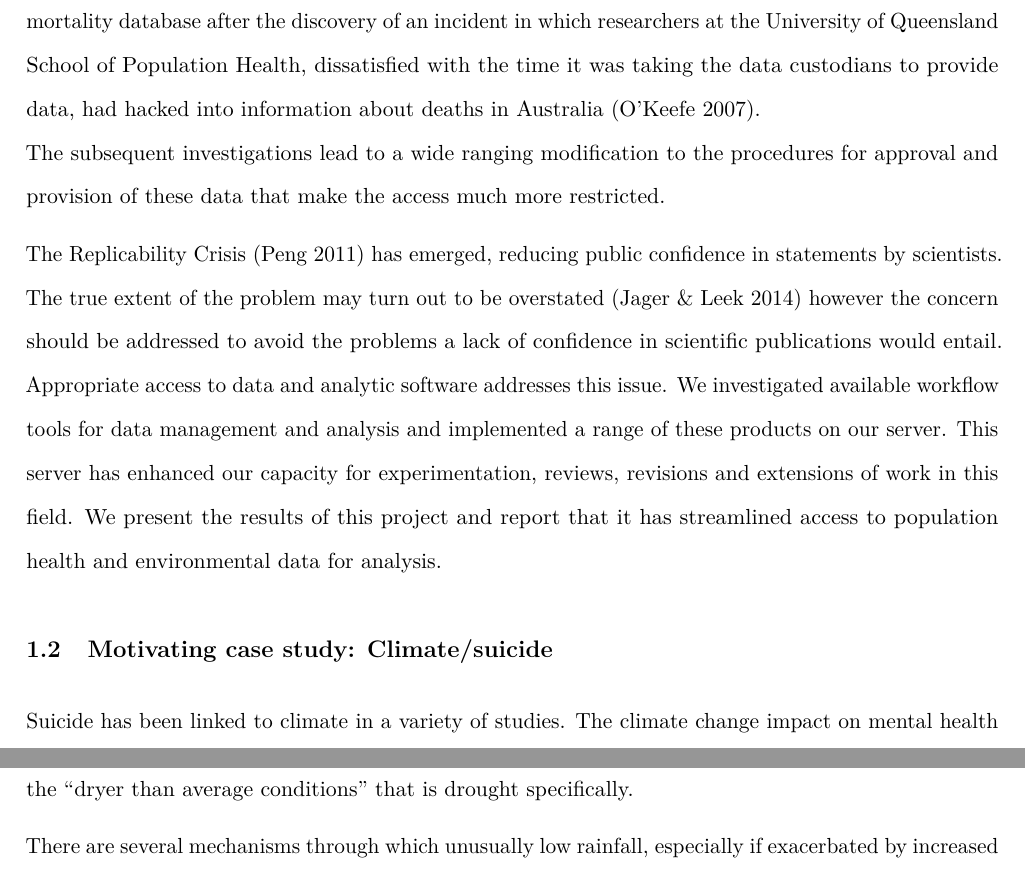
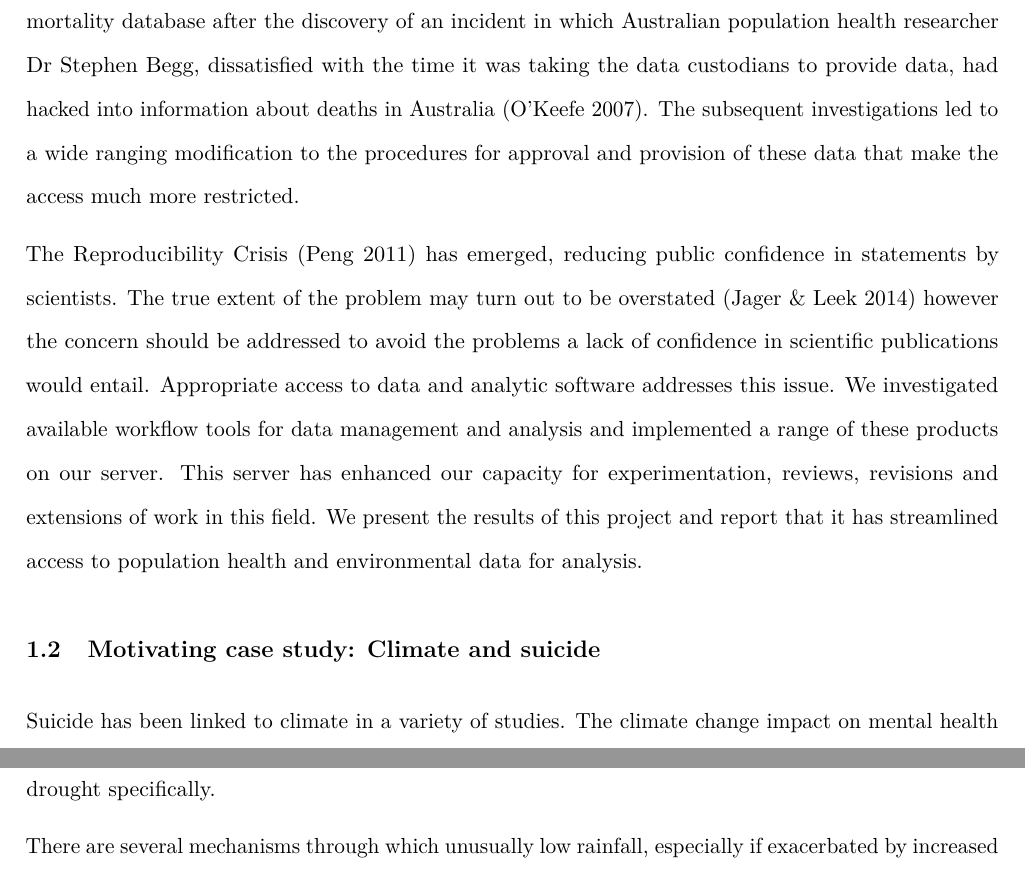
Before and after one commit to OpenSoftware-RestrictedData/opensoftware-restricteddata.github.com, an R Markdown document (report1_high_level/manuscript.Rmd): two parts of pages 2 and 3 of 12, joined at a grey line, cut so that both start at the same text. The pictures show the output file report1_high_level/manuscript.pdf that the author committed with the source.

Commit message:
some mods

```diff
--- a/report1_high_level/manuscript.Rmd
+++ b/report1_high_level/manuscript.Rmd
@@ -143,17 +143,29 @@
 
 Restrictions around access to data have increased recently in
 Australia, especially to the national mortality database after the
-discovery of an incident in which researchers at the University of
-Queensland School of Population Health, dissatisfied with the time
-it was taking the data custodians to provide data, had hacked into
-information about deaths in Australia `r citep(bib[["OKeefe2007"]])`.
-The subsequent investigations lead to
-a wide ranging modification to the procedures for approval and
-provision of these data that make the access much more restricted.
+discovery of an incident in which Australian population health
+researcher Dr Stephen Begg, dissatisfied with the time it was taking
+the data custodians to provide data, had hacked into information about
+deaths in Australia `r citep(bib[["OKeefe2007"]])`.  The subsequent
+investigations led to a wide ranging modification to the procedures
+for approval and provision of these data that make the access much
+more restricted.
 
-The Replicability Crisis `r citep(bib[["Peng2011"]])` has emerged, reducing public confidence in statements by scientists. The true extent of the problem may turn out to be overstated `r citep(bib[["Jager2014"]])` however the concern should be addressed to avoid the problems a lack of confidence in scientific publications would entail. Appropriate access to data and analytic software addresses this issue.   We investigated available workflow tools for data management and analysis and implemented a range of these products on our server.  This server has enhanced our capacity for experimentation, reviews, revisions and extensions of work in this field.  We present the results of this project and report that it has streamlined access to population health and environmental data for analysis.
+The Reproducibility Crisis `r citep(bib[["Peng2011"]])` has emerged,
+reducing public confidence in statements by scientists. The true
+extent of the problem may turn out to be overstated
+`r citep(bib[["Jager2014"]])` however the concern should be addressed
+to avoid the problems a lack of confidence in scientific publications
+would entail. Appropriate access to data and analytic software
+addresses this issue.  We investigated available workflow tools for
+data management and analysis and implemented a range of these products
+on our server.  This server has enhanced our capacity for
+experimentation, reviews, revisions and extensions of work in this
+field.  We present the results of this project and report that it has
+streamlined access to population health and environmental data for
+analysis.
 
-## Motivating case study: Climate/suicide
+## Motivating case study: Climate and suicide
 
 Suicide has been linked to climate in a variety of studies.
 The climate change impact on mental health is a gap in knowledge.
```
Also changed, not shown: report1_high_level/manuscript.pdf, report1_high_level/manuscript.Rmd (2 more changed lines), 1 other file.
